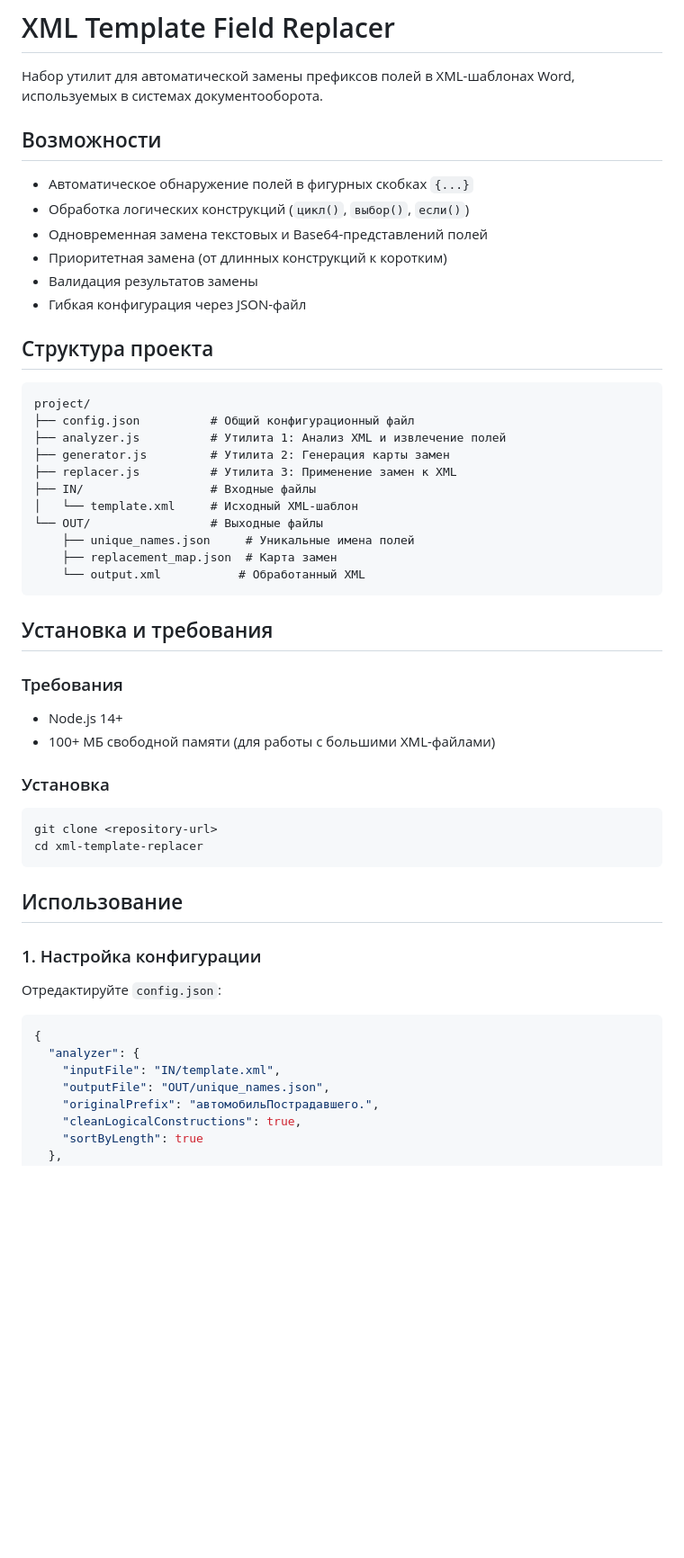
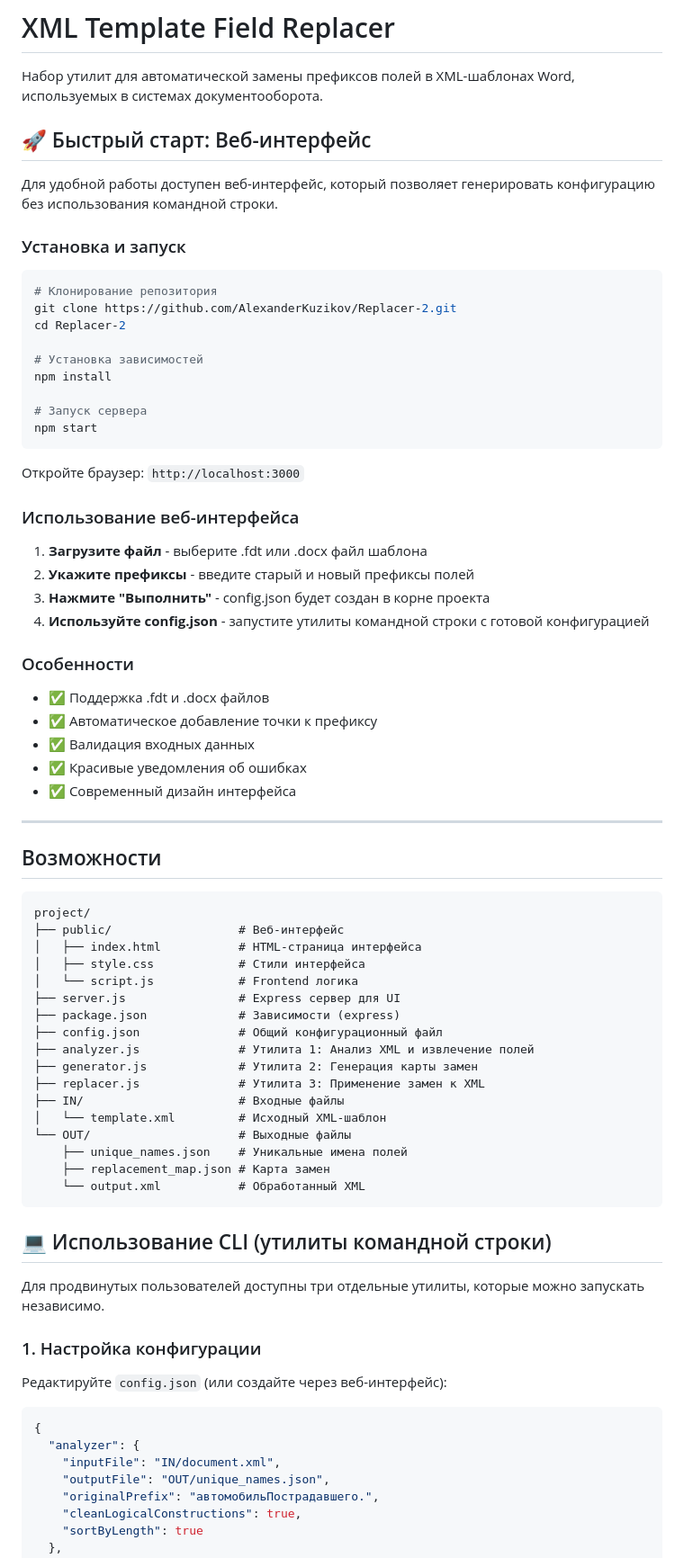
Before and after one commit to AlexanderKuzikov/Replacer-2, a Markdown page: README.md, the part around one of its changes. Shown at 90% size. Drawn GitHub-style; blank space fills up the shorter version.

Commit message:
Update README: add web UI documentation and restructure

````diff
--- a/README.md
+++ b/README.md
@@ -2,53 +2,78 @@
 
 Набор утилит для автоматической замены префиксов полей в XML-шаблонах Word, используемых в системах документооборота.
 
+
+## 🚀 Быстрый старт: Веб-интерфейс
+
+Для удобной работы доступен веб-интерфейс, который позволяет генерировать конфигурацию без использования командной строки.
+
+### Установка и запуск
+
+```bash
+# Клонирование репозитория
+git clone https://github.com/AlexanderKuzikov/Replacer-2.git
+cd Replacer-2
+
+# Установка зависимостей
+npm install
+
+# Запуск сервера
+npm start
+```
+
+Откройте браузер: `http://localhost:3000`
+
+### Использование веб-интерфейса
+
+1. **Загрузите файл** - выберите .fdt или .docx файл шаблона
+2. **Укажите префиксы** - введите старый и новый префиксы полей
+3. **Нажмите "Выполнить"** - config.json будет создан в корне проекта
+4. **Используйте config.json** - запустите утилиты командной строки с готовой конфигурацией
+
+### Особенности
+
+- ✅ Поддержка .fdt и .docx файлов
+- ✅ Автоматическое добавление точки к префиксу
+- ✅ Валидация входных данных
+- ✅ Красивые уведомления об ошибках
+- ✅ Современный дизайн интерфейса
+
+---
+
 ## Возможности
-
-- Автоматическое обнаружение полей в фигурных скобках `{...}`
-- Обработка логических конструкций (`цикл()`, `выбор()`, `если()`)
-- Одновременная замена текстовых и Base64-представлений полей
-- Приоритетная замена (от длинных конструкций к коротким)
-- Валидация результатов замены
-- Гибкая конфигурация через JSON-файл
-
-## Структура проекта
 
 ```
 project/
-├── config.json          # Общий конфигурационный файл
-├── analyzer.js          # Утилита 1: Анализ XML и извлечение полей
-├── generator.js         # Утилита 2: Генерация карты замен
-├── replacer.js          # Утилита 3: Применение замен к XML
-├── IN/                  # Входные файлы
-│   └── template.xml     # Исходный XML-шаблон
-└── OUT/                 # Выходные файлы
-    ├── unique_names.json     # Уникальные имена полей
-    ├── replacement_map.json  # Карта замен
+├── public/                  # Веб-интерфейс
+│   ├── index.html           # HTML-страница интерфейса
+│   ├── style.css            # Стили интерфейса
+│   └── script.js            # Frontend логика
+├── server.js                # Express сервер для UI
+├── package.json             # Зависимости (express)
+├── config.json              # Общий конфигурационный файл
+├── analyzer.js              # Утилита 1: Анализ XML и извлечение полей
+├── generator.js             # Утилита 2: Генерация карты замен
+├── replacer.js              # Утилита 3: Применение замен к XML
+├── IN/                      # Входные файлы
+│   └── template.xml         # Исходный XML-шаблон
+└── OUT/                     # Выходные файлы
+    ├── unique_names.json    # Уникальные имена полей
+    ├── replacement_map.json # Карта замен
     └── output.xml           # Обработанный XML
 ```
 
-## Установка и требования
+## 💻 Использование CLI (утилиты командной строки)
 
-### Требования
-- Node.js 14+
-- 100+ МБ свободной памяти (для работы с большими XML-файлами)
-
-### Установка
-```bash
-git clone <repository-url>
-cd xml-template-replacer
-```
-
-## Использование
+Для продвинутых пользователей доступны три отдельные утилиты, которые можно запускать независимо.
 
 ### 1. Настройка конфигурации
 
-Отредактируйте `config.json`:
+Редактируйте `config.json` (или создайте через веб-интерфейс):
 
 ```json
 {
   "analyzer": {
-    "inputFile": "IN/template.xml",
+    "inputFile": "IN/document.xml",
     "outputFile": "OUT/unique_names.json",
     "originalPrefix": "автомобильПострадавшего.",
     "cleanLogicalConstructions": true,
````
Also changed, not shown: other parts of README.md (+5 -88 lines).
